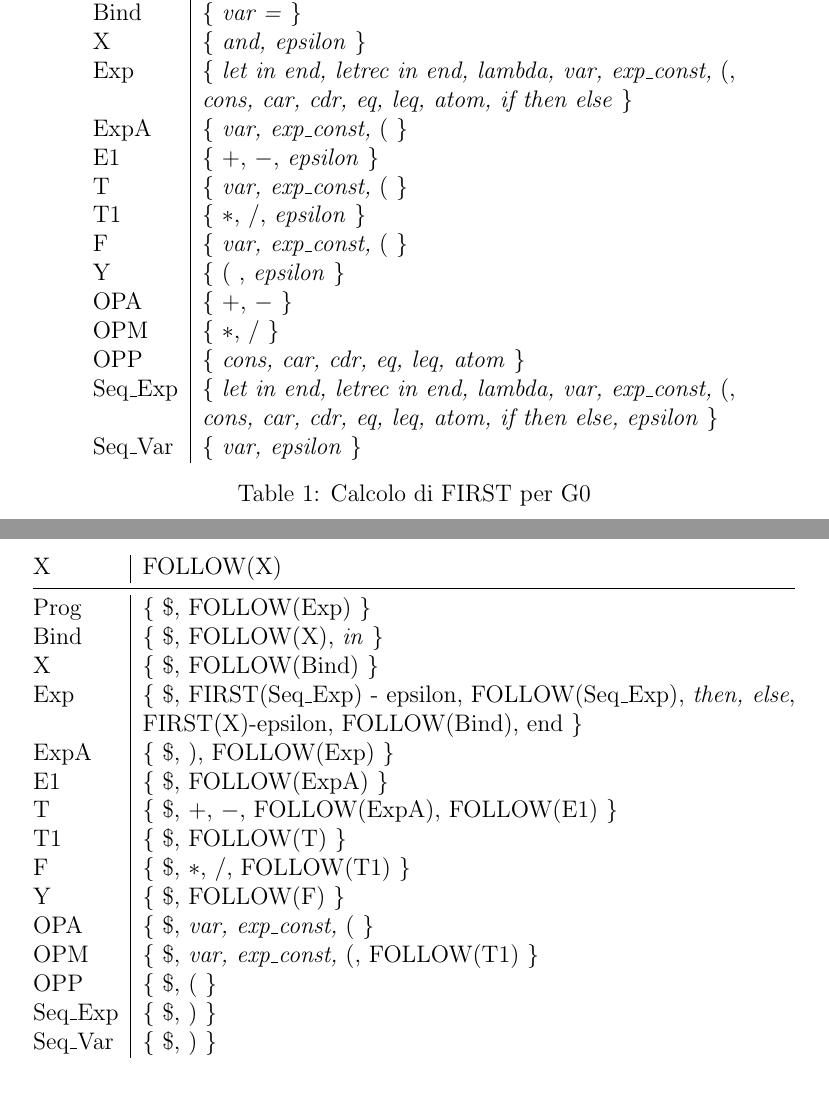
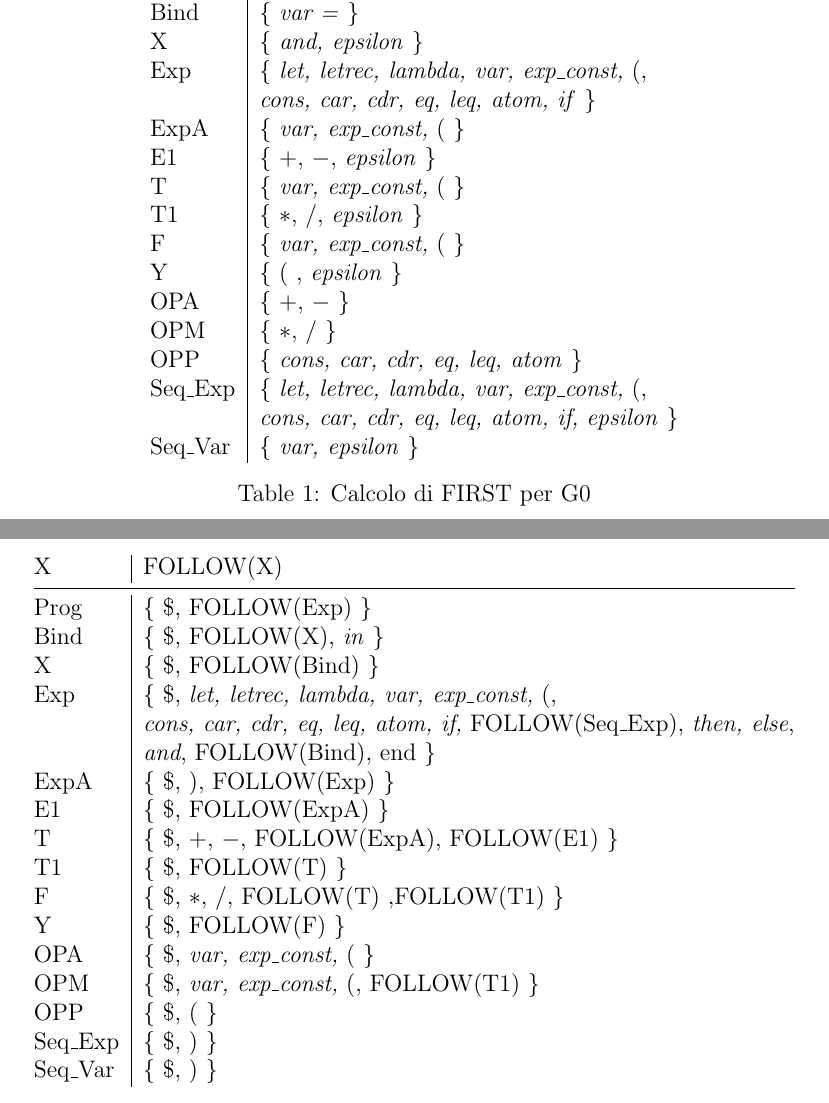
Before and after one commit to StefanoMunari/lispkit-compiler, a LaTeX document (docs/syntax/syntax.tex, which reads docs/syntax/section/ff0.tex): two parts of pages 3 and 4 of 4, joined at a grey line, cut so that both start at the same text. Compiled offline with pdfLaTeX.

Commit message:
tolte macro FIRST

```diff
--- a/docs/syntax/section/ff0.tex
+++ b/docs/syntax/section/ff0.tex
@@ -6,7 +6,7 @@ X & FIRST(X) \\ \midrule
     Bind & \big\{ \textit{var =} \big\} \\
     X & \big\{ \textit{and, epsilon} \big\} \\
-    Exp & \big\{ \textit{let in end, letrec in end,  lambda,   var, exp\_const,} \big(, \\
-      & \textit{cons, car, cdr, eq, leq, atom,  if then else} \big\} \\
+    Exp & \big\{ \textit{let, letrec,  lambda,   var, exp\_const,} \big(, \\
+      & \textit{cons, car, cdr, eq, leq, atom,  if} \big\} \\
     ExpA & \big\{ \textit{var, exp\_const,} \big( \big\} \\
     E1 & \big\{ $+$, $-$, \textit{epsilon} \big\} \\
     T & \big\{ \textit{var, exp\_const,} \big( \big\} \\
@@ -16,8 +16,8 @@ X & FIRST(X) \\ \midrule
     OPA & \big\{ $+$, $-$ \big\}  \\
     OPM & \big\{ $*$, $/$ \big\}  \\
     OPP & \big\{ \textit{cons, car, cdr, eq, leq, atom} \big\} \\
-    Seq\_Exp & \big\{ \textit{let in end, letrec in end,  lambda,   var, exp\_const,} \big(,  \\
-     & \textit{cons, car, cdr, eq, leq, atom,  if then else,}  \textit{epsilon} \big\} \\
+    Seq\_Exp & \big\{ \textit{let, letrec,  lambda,   var, exp\_const,} \big(,  \\
+     & \textit{cons, car, cdr, eq, leq, atom,  if,}  \textit{epsilon} \big\} \\
     Seq\_Var & \big\{ \textit{var, epsilon} \big\}
 \end{tabular}
 \caption{Calcolo di FIRST per G0}
@@ -30,13 +30,14 @@ X & FOLLOW(X) \\ \midrule
     Prog & \big\{ \$, FOLLOW(Exp) \big\} \\
     Bind & \big\{ \$, FOLLOW(X), \textit{in} \big\} \\
     X & \big\{ \$, FOLLOW(Bind) \big\} \\
-    Exp & \big\{ \$, FIRST(Seq\_Exp) - epsilon, FOLLOW(Seq\_Exp), \textit{then, else}, \\
-     & FIRST(X)-epsilon, FOLLOW(Bind), end \big\} \\
+    Exp & \big\{ \$, \textit{let, letrec,  lambda,   var, exp\_const,} \big(,  \\
+     & \textit{cons, car, cdr, eq, leq, atom,  if,} FOLLOW(Seq\_Exp), \textit{then, else}, \\
+     & \textit{and}, FOLLOW(Bind), end \big\} \\
     ExpA & \big\{ \$, \big), FOLLOW(Exp)  \big\} \\
     E1 & \big\{ \$, FOLLOW(ExpA) \big\} \\
     T & \big\{ \$, $+$, $-$, FOLLOW(ExpA), FOLLOW(E1) \big\} \\
     T1 & \big\{ \$, FOLLOW(T) \big\} \\
-    F & \big\{ \$, $*$, $/$, FOLLOW(T1) \big\} \\
+    F & \big\{ \$, $*$, $/$, FOLLOW(T) ,FOLLOW(T1) \big\} \\
     Y & \big\{ \$, FOLLOW(F) \big\} \\
     OPA & \big\{ \$, \textit{var, exp\_const,} \big( \big\}  \\
     OPM & \big\{ \$, \textit{var, exp\_const,} \big(, FOLLOW(T1) \big\}  \\
```
Also changed, not shown: docs/syntax/syntax.pdf, docs/syntax/section/ff0.tex (2 more changed lines).
